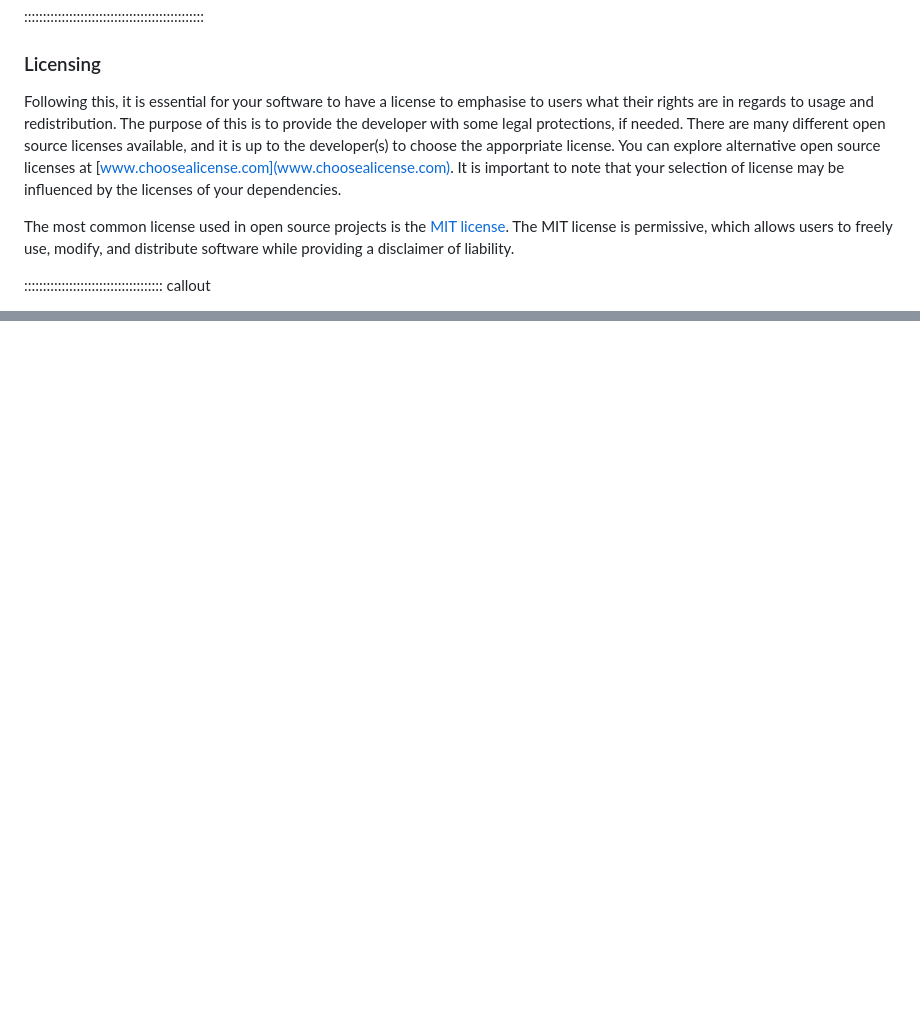
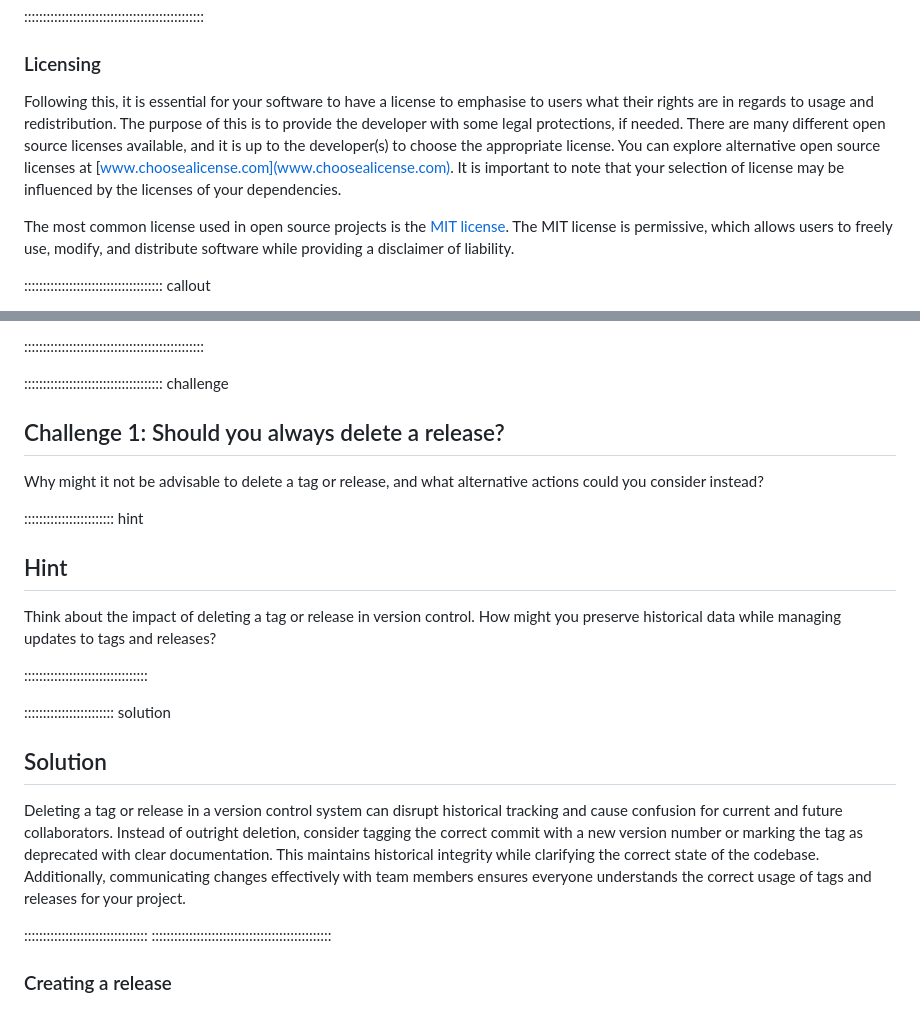
Before and after one commit to christopher-wild/FAIR4RS-Packaging, a Markdown page: episodes/releasing.md, 2 parts joined by grey strips. GitHub-like rendering; blank space fills up the shorter version.

Commit message:
add: manual releasing notes

```diff
--- a/episodes/releasing.md
+++ b/episodes/releasing.md
@@ -101,7 +101,7 @@ Contributions to My Python Project are welcome! If you'd like to contribute, ple
 
 ### Licensing
 
-Following this, it is essential for your software to have a license to emphasise to users what their rights are in regards to usage and redistribution. The purpose of this is to provide the developer with some legal protections, if needed. There are many different open source licenses available, and it is up to the developer(s) to choose the apporpriate license. You can explore alternative open source licenses at [www.choosealicense.com](www.choosealicense.com). It is important to note that your selection of license may be influenced by the licenses of your dependencies.
+Following this, it is essential for your software to have a license to emphasise to users what their rights are in regards to usage and redistribution. The purpose of this is to provide the developer with some legal protections, if needed. There are many different open source licenses available, and it is up to the developer(s) to choose the appropriate license. You can explore alternative open source licenses at [www.choosealicense.com](www.choosealicense.com). It is important to note that your selection of license may be influenced by the licenses of your dependencies.
 
 The most common license used in open source projects is the [MIT license](https://en.wikipedia.org/wiki/MIT_License). The MIT license is permissive, which allows users to freely use, modify, and distribute software while providing a disclaimer of liability.
 
@@ -132,0 +178,29 @@ license = {file = "LICENSE"}
+::::::::::::::::::::::::::::::::::::::::::::::::
+
+
+
+
+::::::::::::::::::::::::::::::::::::: challenge
+
+## Challenge 1: Should you always delete a release?
+
+Why might it not be advisable to delete a tag or release, and what alternative actions could you consider instead?
+
+:::::::::::::::::::::::: hint
+
+## Hint
+
+Think about the impact of deleting a tag or release in version control. How might you preserve historical data while managing updates to tags and releases?
+
+:::::::::::::::::::::::::::::::::
+
+:::::::::::::::::::::::: solution
+
+## Solution
+
+Deleting a tag or release in a version control system can disrupt historical tracking and cause confusion for current and future collaborators. Instead of outright deletion, consider tagging the correct commit with a new version number or marking the tag as deprecated with clear documentation. This maintains historical integrity while clarifying the correct state of the codebase. Additionally, communicating changes effectively with team members ensures everyone understands the correct usage of tags and releases for your project.
+
+:::::::::::::::::::::::::::::::::
+::::::::::::::::::::::::::::::::::::::::::::::::
+
+### Creating a release
```
Also changed, not shown: other parts of episodes/releasing.md (+46 -1 lines), episodes/versioning.md (added, +235 -0 lines), episodes/fig/git-release.png (added).
